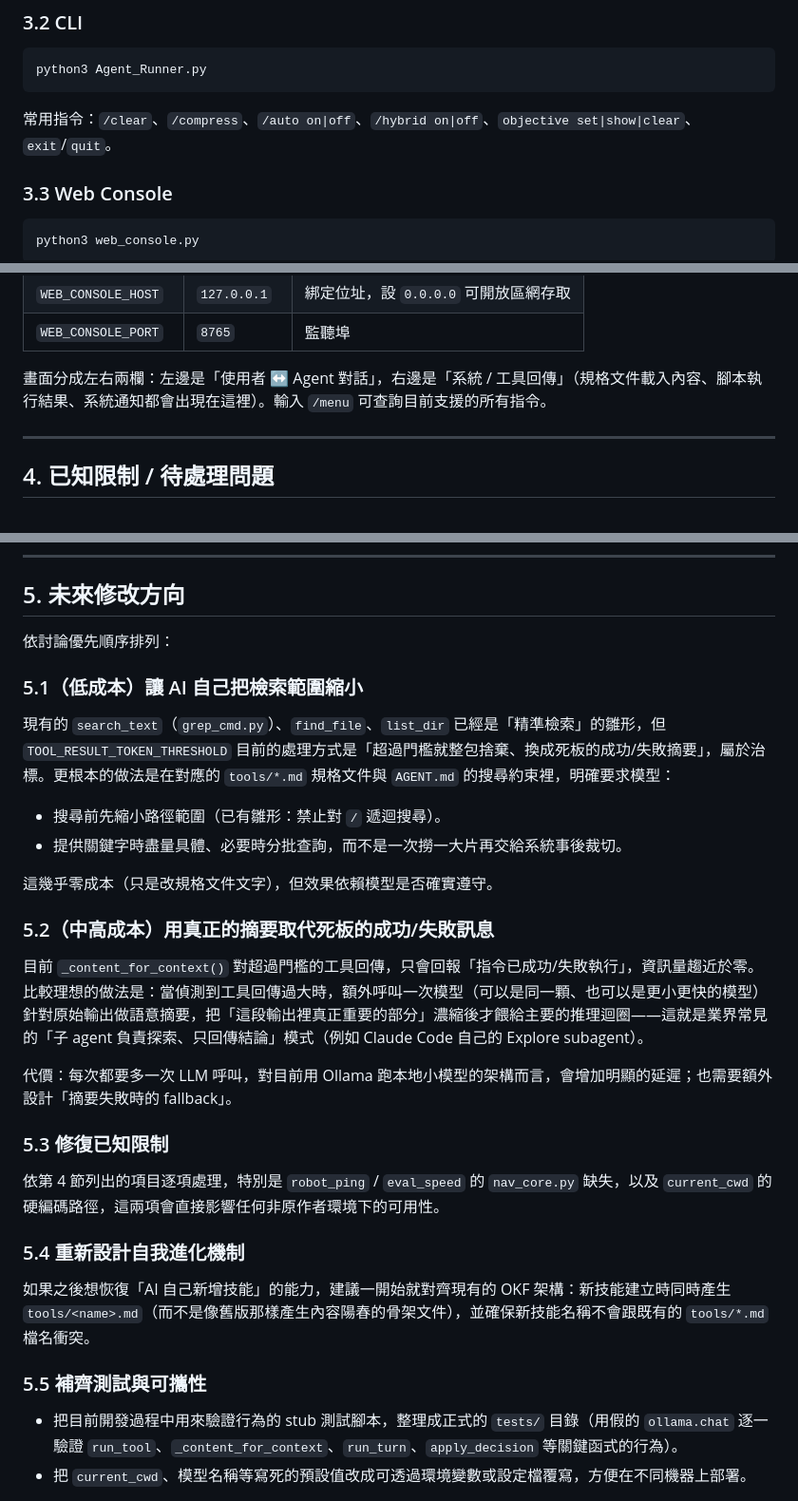
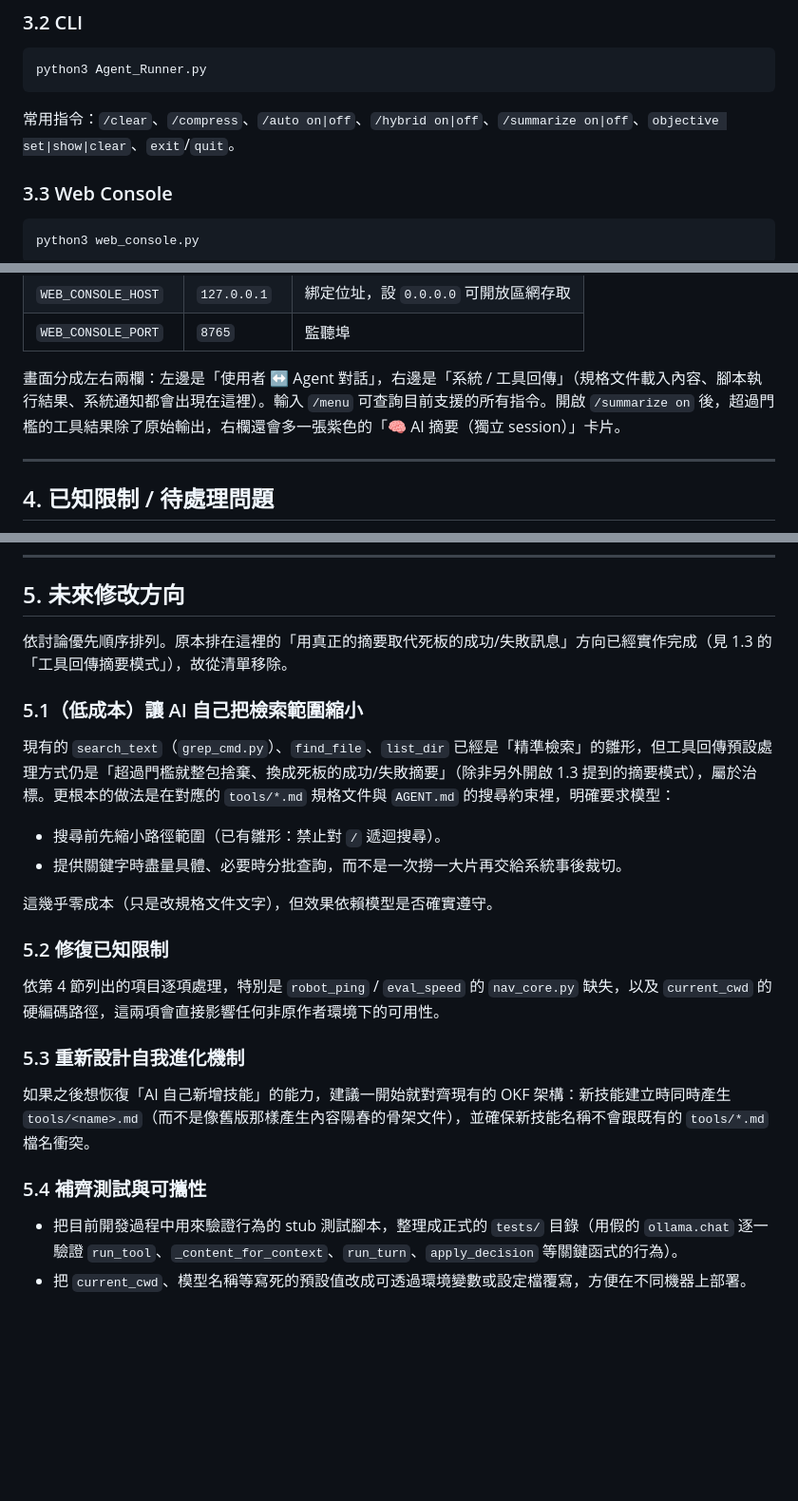
Before and after one commit to DavidZox/AI_agent_harness, a Markdown page: README.md, 3 parts joined by grey strips. Shown at 95% size. Drawn GitHub-style; blank space fills up the shorter version.

Commit message:
feat: Enhance context management with optional AI summary mode for tool results

````diff
--- a/README.md
+++ b/README.md
@@ -86,7 +90,7 @@ AI_agent_harness/
 python3 Agent_Runner.py
 ```
 
-常用指令：`/clear`、`/compress`、`/auto on|off`、`/hybrid on|off`、`objective set|show|clear`、`exit`/`quit`。
+常用指令：`/clear`、`/compress`、`/auto on|off`、`/hybrid on|off`、`/summarize on|off`、`objective set|show|clear`、`exit`/`quit`。
 
 ### 3.3 Web Console
 
@@ -102,7 +106,7 @@ python3 web_console.py
 | `WEB_CONSOLE_HOST` | `127.0.0.1` | 綁定位址，設 `0.0.0.0` 可開放區網存取 |
 | `WEB_CONSOLE_PORT` | `8765` | 監聽埠 |
 
-畫面分成左右兩欄：左邊是「使用者 ↔ Agent 對話」，右邊是「系統 / 工具回傳」（規格文件載入內容、腳本執行結果、系統通知都會出現在這裡）。輸入 `/menu` 可查詢目前支援的所有指令。
+畫面分成左右兩欄：左邊是「使用者 ↔ Agent 對話」，右邊是「系統 / 工具回傳」（規格文件載入內容、腳本執行結果、系統通知都會出現在這裡）。輸入 `/menu` 可查詢目前支援的所有指令。開啟 `/summarize on` 後，超過門檻的工具結果除了原始輸出，右欄還會多一張紫色的「🧠 AI 摘要（獨立 session）」卡片。
 
 ---
 
@@ -123,32 +127,26 @@ python3 web_console.py
 
 ## 5. 未來修改方向
 
-依討論優先順序排列：
+依討論優先順序排列。原本排在這裡的「用真正的摘要取代死板的成功/失敗訊息」方向已經實作完成（見 1.3 的「工具回傳摘要模式」），故從清單移除。
 
 ### 5.1（低成本）讓 AI 自己把檢索範圍縮小
 
-現有的 `search_text`（`grep_cmd.py`）、`find_file`、`list_dir` 已經是「精準檢索」的雛形，但 `TOOL_RESULT_TOKEN_THRESHOLD` 目前的處理方式是「超過門檻就整包捨棄、換成死板的成功/失敗摘要」，屬於治標。更根本的做法是在對應的 `tools/*.md` 規格文件與 `AGENT.md` 的搜尋約束裡，明確要求模型：
+現有的 `search_text`（`grep_cmd.py`）、`find_file`、`list_dir` 已經是「精準檢索」的雛形，但工具回傳預設處理方式仍是「超過門檻就整包捨棄、換成死板的成功/失敗摘要」（除非另外開啟 1.3 提到的摘要模式），屬於治標。更根本的做法是在對應的 `tools/*.md` 規格文件與 `AGENT.md` 的搜尋約束裡，明確要求模型：
 
 - 搜尋前先縮小路徑範圍（已有雛形：禁止對 `/` 遞迴搜尋）。
 - 提供關鍵字時盡量具體、必要時分批查詢，而不是一次撈一大片再交給系統事後裁切。
 
 這幾乎零成本（只是改規格文件文字），但效果依賴模型是否確實遵守。
 
-### 5.2（中高成本）用真正的摘要取代死板的成功/失敗訊息
-
-目前 `_content_for_context()` 對超過門檻的工具回傳，只會回報「指令已成功/失敗執行」，資訊量趨近於零。比較理想的做法是：當偵測到工具回傳過大時，額外呼叫一次模型（可以是同一顆、也可以是更小更快的模型）針對原始輸出做語意摘要，把「這段輸出裡真正重要的部分」濃縮後才餵給主要的推理迴圈——這就是業界常見的「子 agent 負責探索、只回傳結論」模式（例如 Claude Code 自己的 Explore subagent）。
-
-代價：每次都要多一次 LLM 呼叫，對目前用 Ollama 跑本地小模型的架構而言，會增加明顯的延遲；也需要額外設計「摘要失敗時的 fallback」。
-
-### 5.3 修復已知限制
+### 5.2 修復已知限制
 
 依第 4 節列出的項目逐項處理，特別是 `robot_ping` / `eval_speed` 的 `nav_core.py` 缺失，以及 `current_cwd` 的硬編碼路徑，這兩項會直接影響任何非原作者環境下的可用性。
 
-### 5.4 重新設計自我進化機制
+### 5.3 重新設計自我進化機制
 
 如果之後想恢復「AI 自己新增技能」的能力，建議一開始就對齊現有的 OKF 架構：新技能建立時同時產生 `tools/<name>.md`（而不是像舊版那樣產生內容陽春的骨架文件），並確保新技能名稱不會跟既有的 `tools/*.md` 檔名衝突。
 
-### 5.5 補齊測試與可攜性
+### 5.4 補齊測試與可攜性
 
 - 把目前開發過程中用來驗證行為的 stub 測試腳本，整理成正式的 `tests/` 目錄（用假的 `ollama.chat` 逐一驗證 `run_tool`、`_content_for_context`、`run_turn`、`apply_decision` 等關鍵函式的行為）。
 - 把 `current_cwd`、模型名稱等寫死的預設值改成可透過環境變數或設定檔覆寫，方便在不同機器上部署。
````
Also changed, not shown: other parts of README.md (+7 -3 lines).
